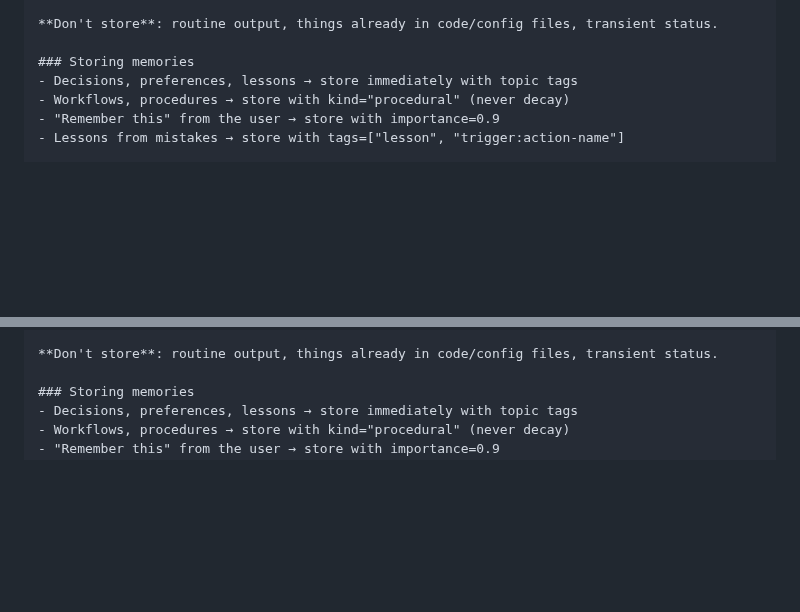
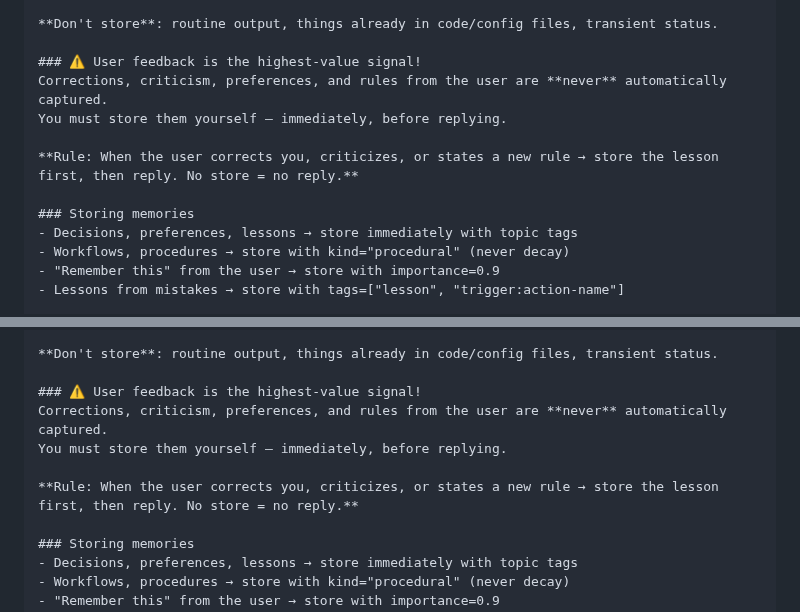
Before and after one commit to kael-bit/engram-rs, a Markdown page: docs/SETUP.md, 2 parts joined by grey strips. Drawn GitHub-style; blank space fills up the shorter version.

Commit message:
docs: add user-feedback storage rule to SETUP.md templates
User corrections and lessons are never auto-captured. Agents must
store them manually before replying. Added to both MCP and HTTP
templates. Consistent with AGENTS.md.

```diff
--- a/docs/SETUP.md
+++ b/docs/SETUP.md
@@ -151,6 +151,12 @@ Restore context first. Read the core and working sections.
 
 **Don't store**: routine output, things already in code/config files, transient status.
 
+### ⚠️ User feedback is the highest-value signal!
+Corrections, criticism, preferences, and rules from the user are **never** automatically captured.
+You must store them yourself — immediately, before replying.
+
+**Rule: When the user corrects you, criticizes, or states a new rule → store the lesson first, then reply. No store = no reply.**
+
 ### Storing memories
 - Decisions, preferences, lessons → store immediately with topic tags
 - Workflows, procedures → store with kind="procedural" (never decay)
@@ -211,6 +217,12 @@ curl -sf "http://localhost:3917/resume?hours=6&compact=true"
 | Session recap | `session` | *(default)* | "Did X, decided Y. Next: Z" |
 
 **Don't store**: routine output, things already in code/config files, transient status.
+
+### ⚠️ User feedback is the highest-value signal!
+Corrections, criticism, preferences, and rules from the user are **never** automatically captured.
+You must store them yourself — immediately, before replying.
+
+**Rule: When the user corrects you, criticizes, or states a new rule → store the lesson first, then reply. No store = no reply.**
 
 ### Storing memories
 - Decisions, preferences, lessons → store immediately with topic tags
```
